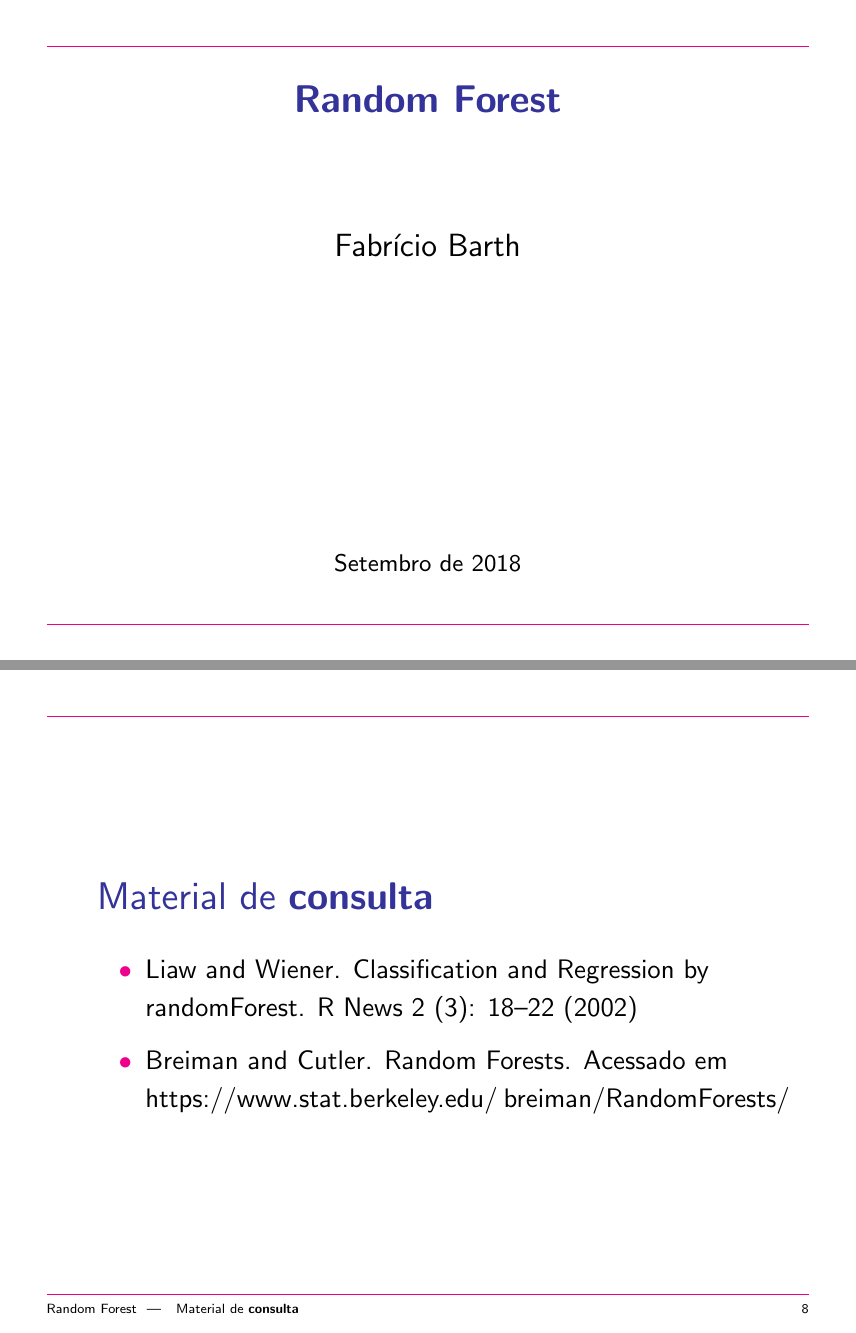
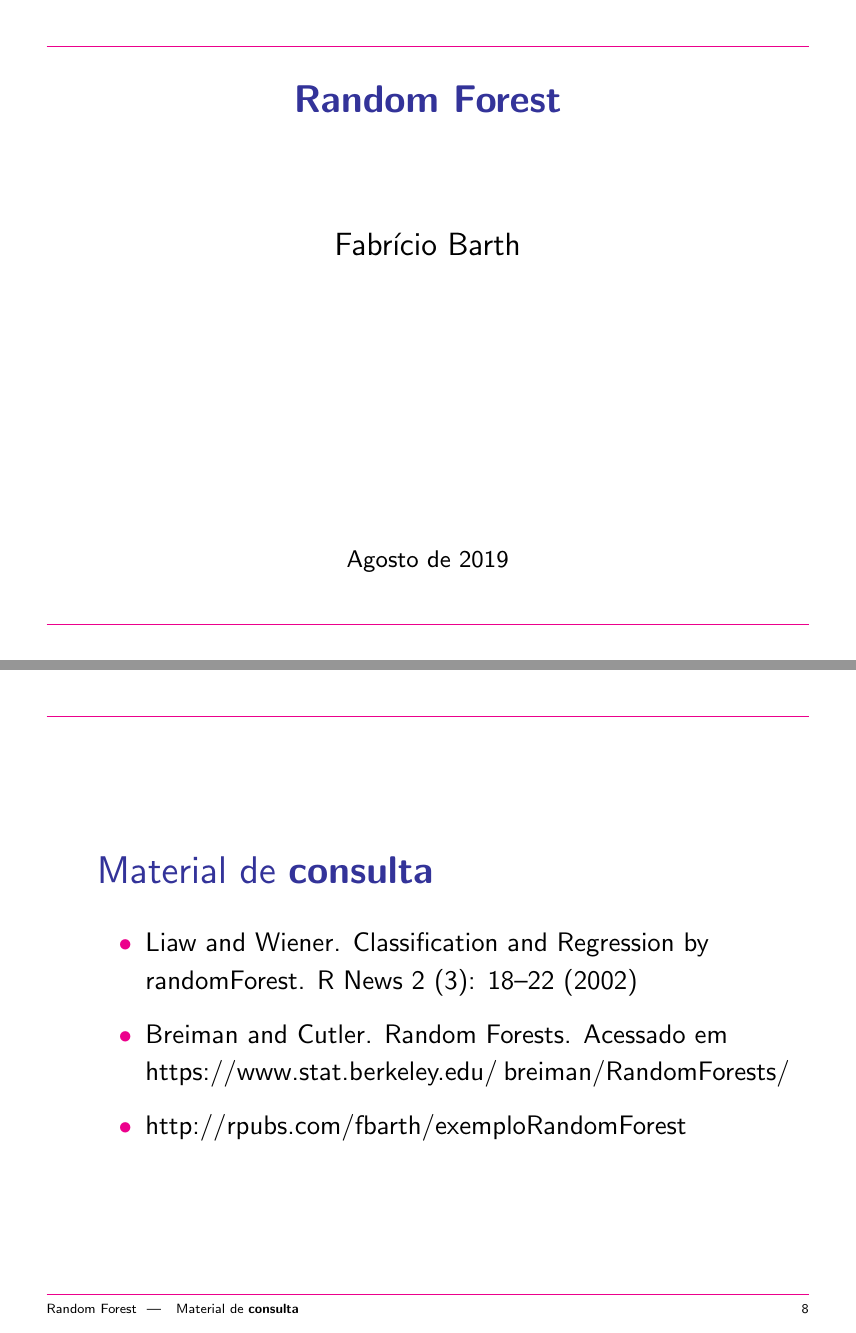
Before and after one commit to fbarth/ml-course, LaTeX slides (slides/Aula05-randomForest/randomForest.tex): pages 1 and 8 of 8, joined at a grey line. The pictures show the PDF file slides/Aula05-randomForest/randomForest.pdf that the author committed with the source; the source files are stored in an older character set and shown here as Unicode.

```diff
--- a/slides/Aula05-randomForest/randomForest.tex
+++ b/slides/Aula05-randomForest/randomForest.tex
@@ -29,7 +29,7 @@
 \title{Random Forest}
 \author{Fabrício Barth}
 \institution{}
-\date{Setembro de 2018}
+\date{Agosto de 2019}
 
 \SlideHeader{}
             {}
@@ -92,6 +92,7 @@
   \begin{itemize}
   \item Liaw and Wiener. Classification and Regression by randomForest. R News 2 (3): 18--22 (2002)
   \item Breiman and Cutler. Random Forests. Acessado em https://www.stat.berkeley.edu/~breiman/RandomForests/
+  \item http://rpubs.com/fbarth/exemploRandomForest
   \end{itemize}
 \end{Slide}
 
```
Also changed, not shown: slides/Aula05-randomForest/randomForest.pdf, slides/Aula05-randomForest/randomForest.tex (2 more changed lines).
